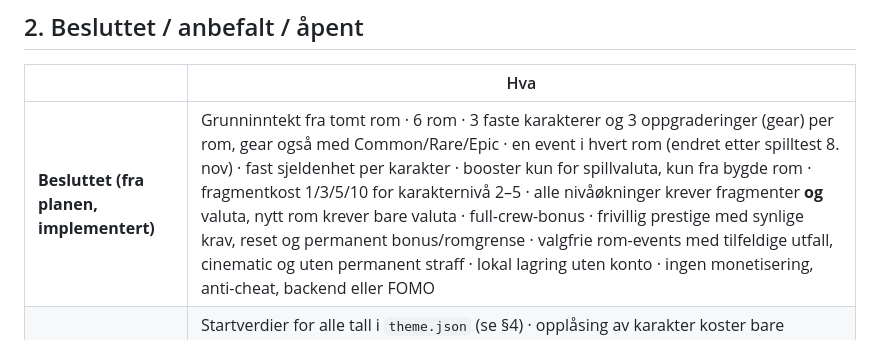
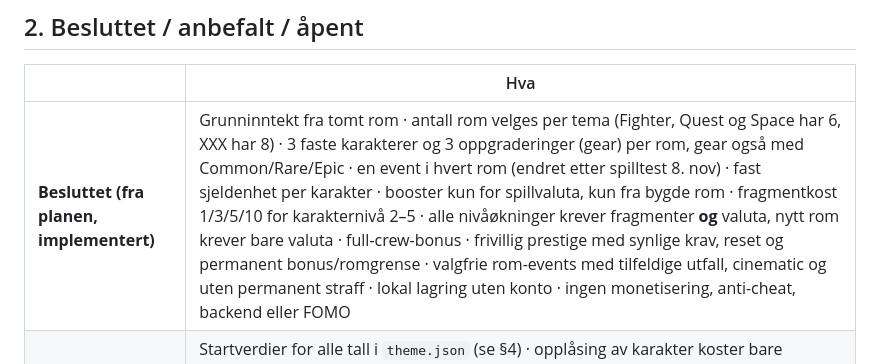
Before and after one commit to zirkhel/BusAdventures, a Markdown page: EMPIRE-ENGINE.md, the part around the change. Drawn GitHub-style.

Commit message:
Doc: antall rom velges per tema (#35)
Claude-Session: https://claude.ai/code/session_01Q4moVyU2mryz5dAbL3VxMW

Co-authored-by: Claude <noreply@anthropic.com>

```diff
--- a/EMPIRE-ENGINE.md
+++ b/EMPIRE-ENGINE.md
@@ -26,7 +26,7 @@ python -m http.server 8000      # eller: npx serve
 
 | | Hva |
 |---|---|
-| **Besluttet (fra planen, implementert)** | Grunninntekt fra tomt rom · 6 rom · 3 faste karakterer og 3 oppgraderinger (gear) per rom, gear også med Common/Rare/Epic · en event i hvert rom (endret etter spilltest 8. nov) · fast sjeldenhet per karakter · booster kun for spillvaluta, kun fra bygde rom · fragmentkost 1/3/5/10 for karakternivå 2–5 · alle nivåøkninger krever fragmenter **og** valuta, nytt rom krever bare valuta · full-crew-bonus · frivillig prestige med synlige krav, reset og permanent bonus/romgrense · valgfrie rom-events med tilfeldige utfall, cinematic og uten permanent straff · lokal lagring uten konto · ingen monetisering, anti-cheat, backend eller FOMO |
+| **Besluttet (fra planen, implementert)** | Grunninntekt fra tomt rom · antall rom velges per tema (Fighter, Quest og Space har 6, XXX har 8) · 3 faste karakterer og 3 oppgraderinger (gear) per rom, gear også med Common/Rare/Epic · en event i hvert rom (endret etter spilltest 8. nov) · fast sjeldenhet per karakter · booster kun for spillvaluta, kun fra bygde rom · fragmentkost 1/3/5/10 for karakternivå 2–5 · alle nivåøkninger krever fragmenter **og** valuta, nytt rom krever bare valuta · full-crew-bonus · frivillig prestige med synlige krav, reset og permanent bonus/romgrense · valgfrie rom-events med tilfeldige utfall, cinematic og uten permanent straff · lokal lagring uten konto · ingen monetisering, anti-cheat, backend eller FOMO |
 | **Anbefalt (mitt forslag, lett å endre)** | Startverdier for alle tall i `theme.json` (se §4) · opplåsing av karakter koster bare fragmenter (Common 2, Rare 3, Epic 5) · boosterpris = 30 sek av nåværende inntekt · 3 trekk per pakke · pity: garantert Epic-fragment senest i pakke 12 · offline-inntekt 25 % opptil 8 t (justert etter testing, var 100 % / 24 t) · egne fragmenttyper for romnivå og for hver oppgradering · plain JS + JSDoc, ikke TypeScript · spritesheet som animasjonsformat (§7) · engelsk UI som resten av siden |
 | **Åpent** | Alle balansetall · om offline skal være ubegrenset (`"offlineCapHours": null` gjør det) · pakketyper · events med kostnad · hvordan svært lang progresjon etter siste prestige-trinn skal fungere · endelig grafikkstil og AI-produksjonsløp · Empire Editor (ikke startet, som planen sier) |
 
```
